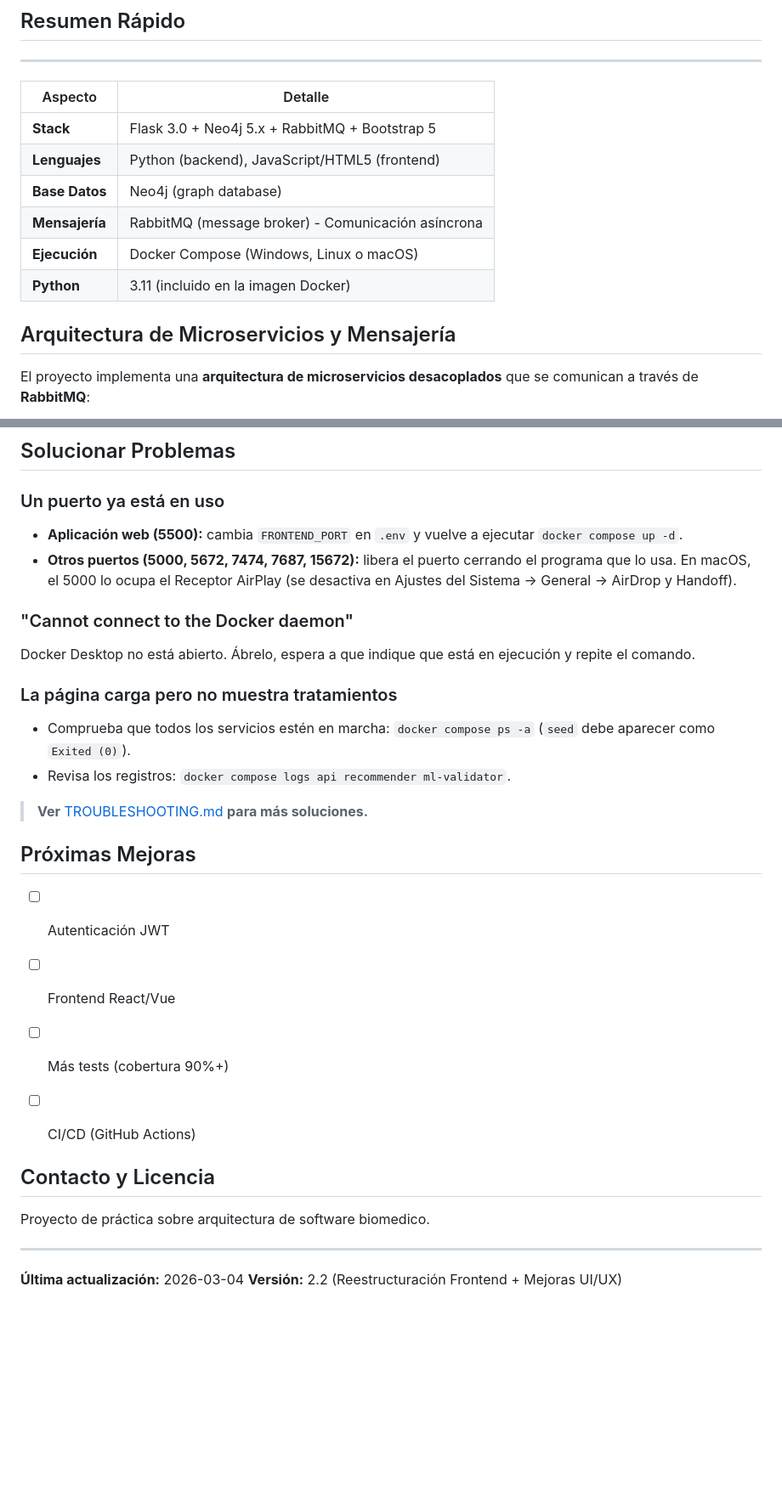
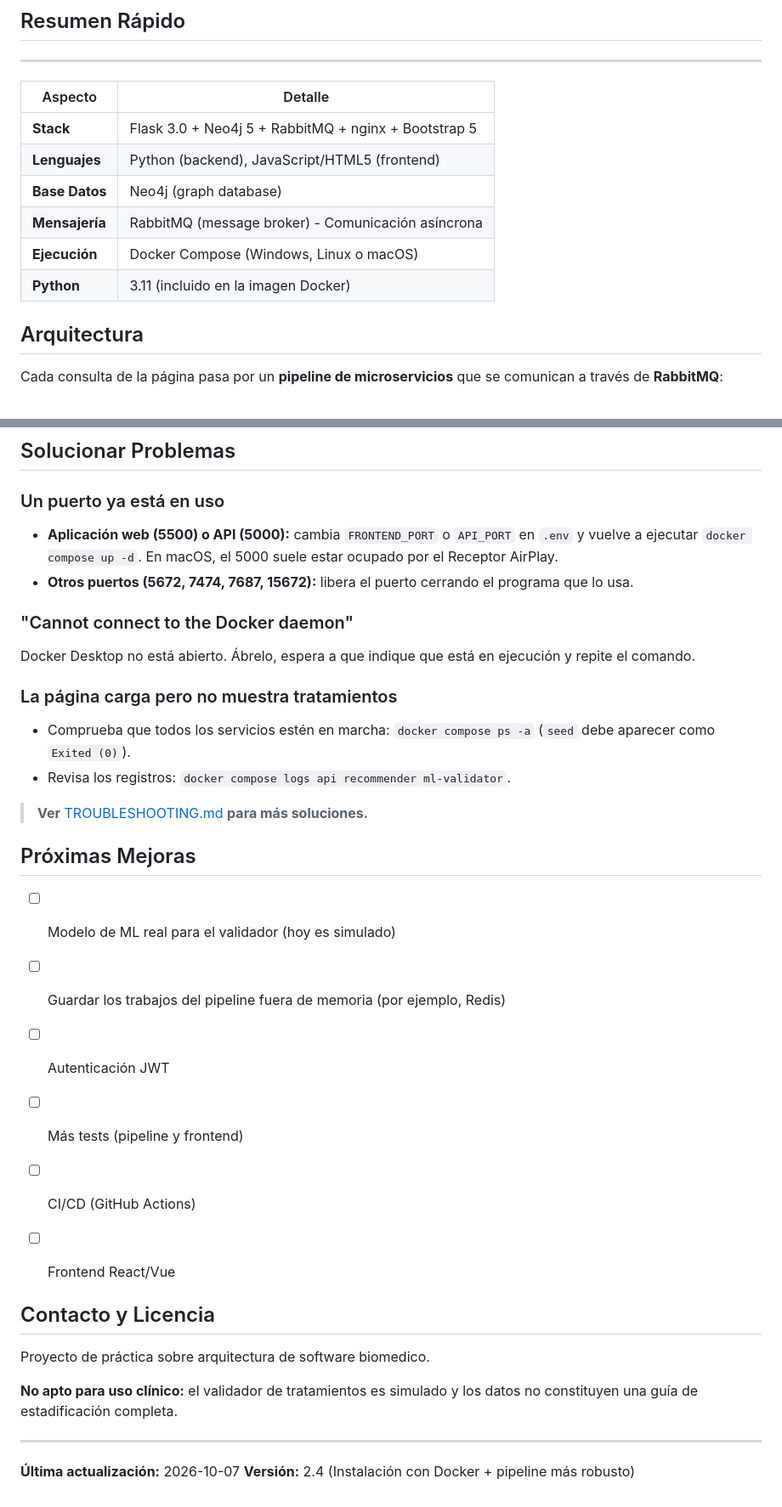
Before and after one commit to EduardoCN1/biomedicos, a Markdown page: README.md, 2 parts joined by grey strips. Shown at 85% size. GitHub-like rendering; blank space fills up the shorter version.

```diff
--- a/README.md
+++ b/README.md
@@ -6,14 +6,14 @@ Aplicación Flask+Neo4j para consultoría de estadios oncológicos (TNM), prueba
 __________________________________________________________________________
 | Aspecto          |    Detalle                                           |
 |------------------|------------------------------------------------------|
-| **Stack**        | Flask 3.0 + Neo4j 5.x + RabbitMQ + Bootstrap 5       |
+| **Stack**        | Flask 3.0 + Neo4j 5 + RabbitMQ + nginx + Bootstrap 5 |
 | **Lenguajes**    | Python (backend), JavaScript/HTML5 (frontend)        |
 | **Base Datos**   | Neo4j (graph database)                               |
 | **Mensajería**   | RabbitMQ (message broker) - Comunicación asíncrona   |
 | **Ejecución**    | Docker Compose (Windows, Linux o macOS)              |
 | **Python**       | 3.11 (incluido en la imagen Docker)                  |
 
-## Arquitectura de Microservicios y Mensajería
+## Arquitectura
 
-El proyecto implementa una **arquitectura de microservicios desacoplados** que se comunican a través de **RabbitMQ**:
+Cada consulta de la página pasa por un **pipeline de microservicios** que se comunican a través de **RabbitMQ**:
 
@@ -270,8 +268,8 @@ Consulte la documentación apropiada según su caso de uso:
 ## Solucionar Problemas
 
   ### Un puerto ya está en uso
-  - **Aplicación web (5500):** cambia `FRONTEND_PORT` en `.env` y vuelve a ejecutar `docker compose up -d`.
-  - **Otros puertos (5000, 5672, 7474, 7687, 15672):** libera el puerto cerrando el programa que lo usa. En macOS, el 5000 lo ocupa el Receptor AirPlay (se desactiva en Ajustes del Sistema → General → AirDrop y Handoff).
+  - **Aplicación web (5500) o API (5000):** cambia `FRONTEND_PORT` o `API_PORT` en `.env` y vuelve a ejecutar `docker compose up -d`. En macOS, el 5000 suele estar ocupado por el Receptor AirPlay.
+  - **Otros puertos (5672, 7474, 7687, 15672):** libera el puerto cerrando el programa que lo usa.
 
   ### "Cannot connect to the Docker daemon"
   Docker Desktop no está abierto. Ábrelo, espera a que indique que está en ejecución y repite el comando.
@@ -283,15 +281,19 @@ Consulte la documentación apropiada según su caso de uso:
   > **Ver** [TROUBLESHOOTING.md](docs/TROUBLESHOOTING.md) **para más soluciones.**
 
 ## Próximas Mejoras
+- [ ] Modelo de ML real para el validador (hoy es simulado)
+- [ ] Guardar los trabajos del pipeline fuera de memoria (por ejemplo, Redis)
 - [ ] Autenticación JWT
+- [ ] Más tests (pipeline y frontend)
+- [ ] CI/CD (GitHub Actions)
 - [ ] Frontend React/Vue
-- [ ] Más tests (cobertura 90%+)
-- [ ] CI/CD (GitHub Actions)
 
 
 ## Contacto y Licencia
 Proyecto de práctica sobre arquitectura de software biomedico.
 
+**No apto para uso clínico:** el validador de tratamientos es simulado y los datos no constituyen una guía de estadificación completa.
+
 ---
-**Última actualización:** 2026-03-04
-**Versión:** 2.2 (Reestructuración Frontend + Mejoras UI/UX)
+**Última actualización:** 2026-10-07
+**Versión:** 2.4 (Instalación con Docker + pipeline más robusto)
```
Also changed, not shown: other parts of README.md (+71 -73 lines).
